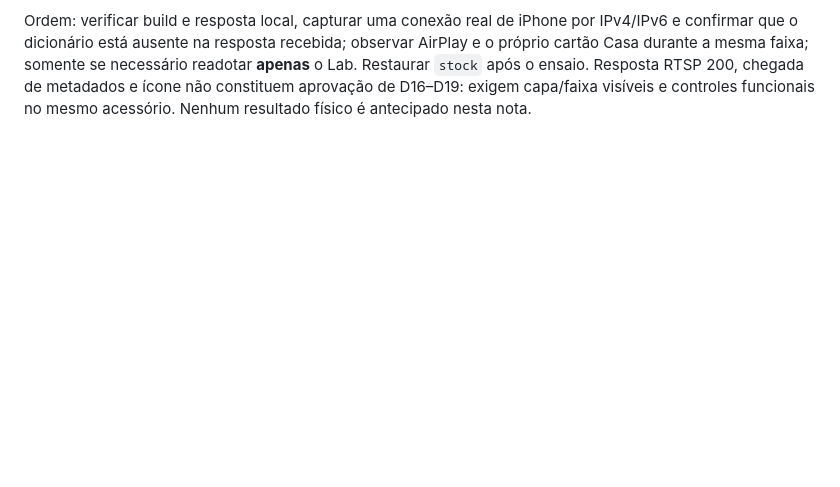
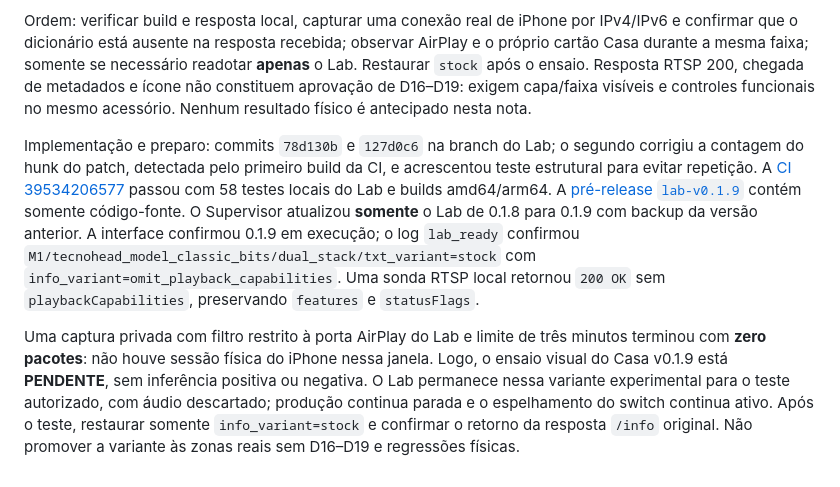
Before and after one commit to aoliveira07/tecnohead-multimidia, a Markdown page: docs/AIRPLAY_TRIAL_LAB.md, the part around the change. Drawn GitHub-style; blank space fills up the shorter version.

Commit message:
docs: record Lab 0.1.9 deployment and pending Casa trial

```diff
--- a/docs/AIRPLAY_TRIAL_LAB.md
+++ b/docs/AIRPLAY_TRIAL_LAB.md
@@ -747,3 +747,27 @@ somente se necessário readotar **apenas** o Lab. Restaurar `stock` após
 o ensaio. Resposta RTSP 200, chegada de metadados e ícone não constituem
 aprovação de D16–D19: exigem capa/faixa visíveis e controles funcionais
 no mesmo acessório. Nenhum resultado físico é antecipado nesta nota.
+
+Implementação e preparo: commits `78d130b` e `127d0c6` na branch do Lab;
+o segundo corrigiu a contagem do hunk do patch, detectada pelo primeiro
+build da CI, e acrescentou teste estrutural para evitar repetição. A
+[CI 39534206577](https://github.com/aoliveira07/tecnohead-multimidia/actions/runs/39534206577)
+passou com 58 testes locais do Lab e builds amd64/arm64. A
+[pré-release `lab-v0.1.9`](https://github.com/aoliveira07/tecnohead-multimidia/releases/tag/lab-v0.1.9)
+contém somente código-fonte. O Supervisor atualizou **somente** o Lab de
+0.1.8 para 0.1.9 com backup da versão anterior. A interface confirmou
+0.1.9 em execução; o log `lab_ready` confirmou
+`M1/tecnohead_model_classic_bits/dual_stack/txt_variant=stock` com
+`info_variant=omit_playback_capabilities`. Uma sonda RTSP local retornou
+`200 OK` sem `playbackCapabilities`, preservando `features` e
+`statusFlags`.
+
+Uma captura privada com filtro restrito à porta AirPlay do Lab e limite
+de três minutos terminou com **zero pacotes**: não houve sessão física
+do iPhone nessa janela. Logo, o ensaio visual do Casa v0.1.9 está
+**PENDENTE**, sem inferência positiva ou negativa. O Lab permanece nessa
+variante experimental para o teste autorizado, com áudio descartado;
+produção continua parada e o espelhamento do switch continua ativo.
+Após o teste, restaurar somente `info_variant=stock` e confirmar o
+retorno da resposta `/info` original. Não promover a variante às zonas
+reais sem D16–D19 e regressões físicas.
```
Also changed, not shown: docs/MEDIAREMOTE_D01_D24.md (+12 -0 lines).
